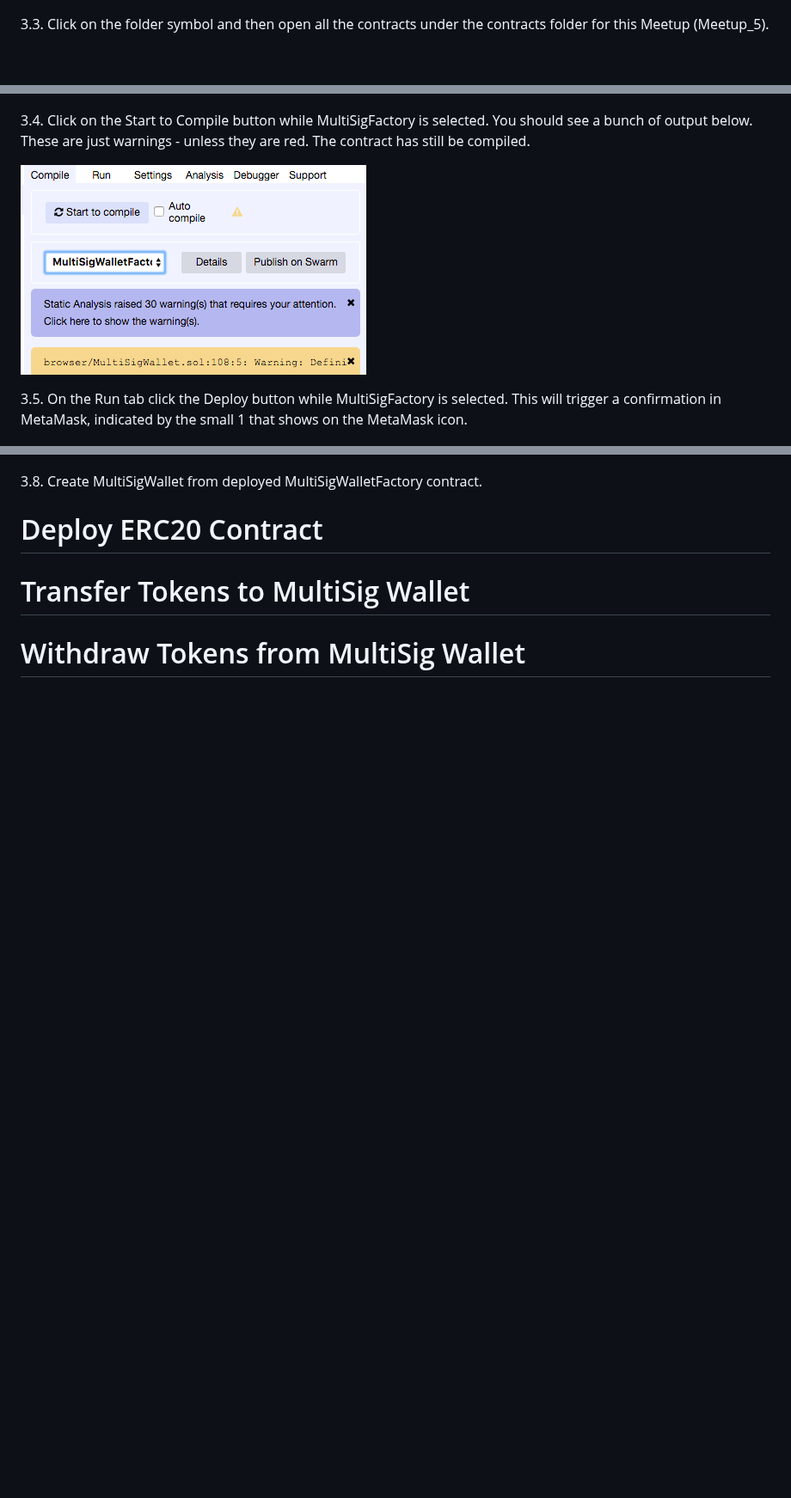
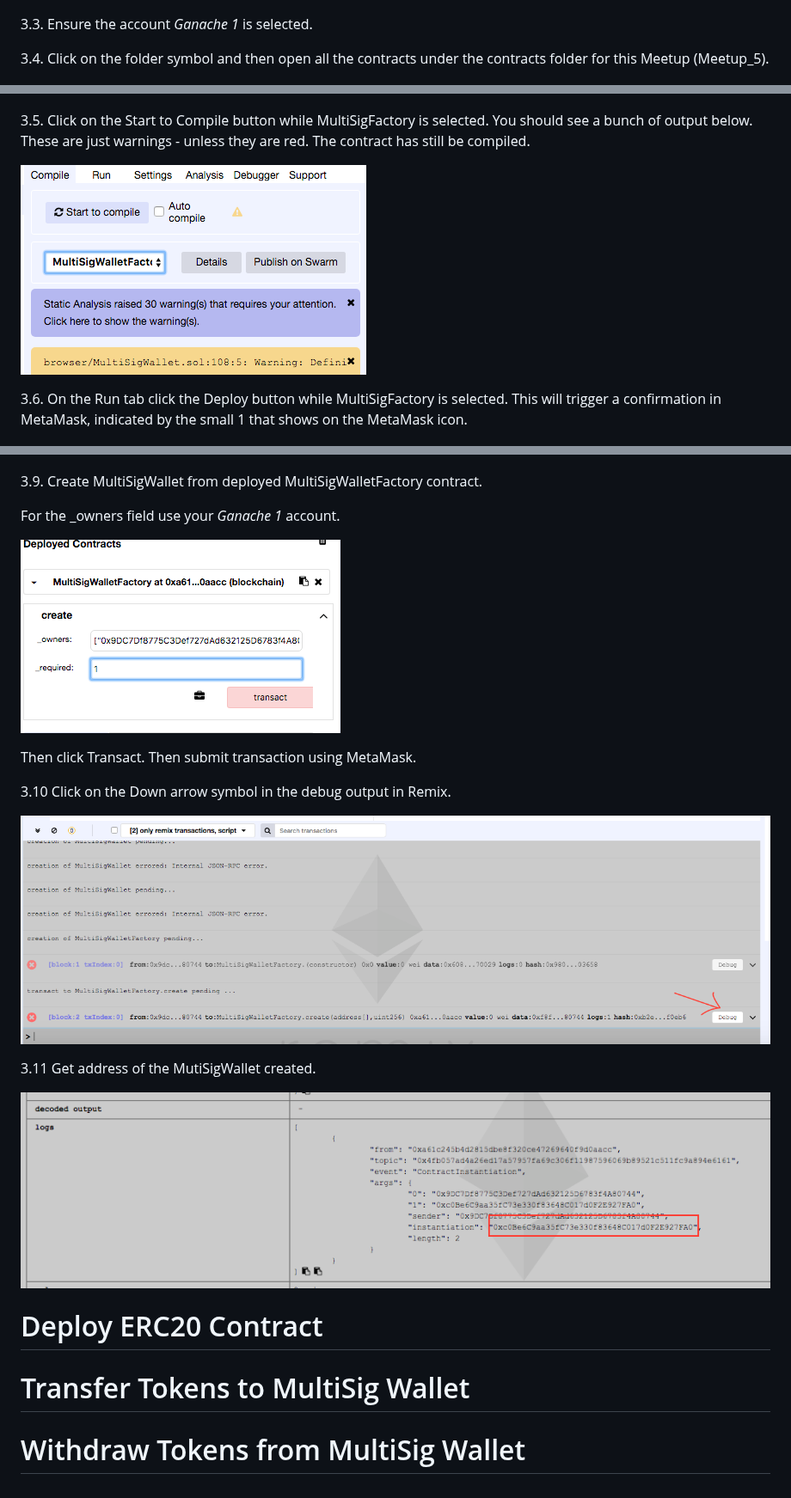
Before and after one commit to dpnova/goldcoast-blockchain-meetup, a Markdown page: Meetup_5/README.md, 3 parts joined by grey strips. Shown at 86% size. Drawn GitHub-style; pictures changed too: Meetup_5/images/remix_debug_closed.png (added), Meetup_5/images/remix_debug_opened.png (added), Meetup_5/images/remix_multisigfactory_create.png (added); blank space fills up the shorter version.

Commit message:
meetup 5 update.

```diff
--- a/Meetup_5/README.md
+++ b/Meetup_5/README.md
@@ -45,15 +45,17 @@ You will have a local Ethereum blockchain running and 10 accounts loaded with 10
 
 ![metamask_pointed_at_ganache](images/metamask_pointed_at_ganache.png)
 
-3.3. Click on the folder symbol and then open all the contracts under the contracts folder for this Meetup (Meetup_5).
+3.3. Ensure the account *Ganache 1* is selected.
+
+3.4. Click on the folder symbol and then open all the contracts under the contracts folder for this Meetup (Meetup_5).
 
 ![remix_init](images/remix_init.png)
 
-3.4. Click on the Start to Compile button while MultiSigFactory is selected. You should see a bunch of output below. These are just warnings - unless they are red. The contract has still be compiled.
+3.5. Click on the Start to Compile button while MultiSigFactory is selected. You should see a bunch of output below. These are just warnings - unless they are red. The contract has still be compiled.
 
 ![remix_compile_multisigfactory](images/remix_compile_multisigfactory.png)
 
-3.5. On the Run tab click the Deploy button while MultiSigFactory is selected. This will trigger a confirmation in MetaMask, indicated by the small 1 that shows on the MetaMask icon.
+3.6. On the Run tab click the Deploy button while MultiSigFactory is selected. This will trigger a confirmation in MetaMask, indicated by the small 1 that shows on the MetaMask icon.
 
 ![remix_deploy_multisigfactory](images/remix_deploy_multisigfactory.png)
 
@@ -65,8 +67,21 @@ You will have a local Ethereum blockchain running and 10 accounts loaded with 10
 
 ![remix_deployed_multisigfactory](images/remix_deployed_multisigfactory.png)
 
-3.8. Create MultiSigWallet from deployed MultiSigWalletFactory contract.
+3.9. Create MultiSigWallet from deployed MultiSigWalletFactory contract.
 
+For the _owners field use your *Ganache 1* account.
+
+![remix_multisigfactory_create](images/remix_multisigfactory_create.png)
+
+Then click Transact. Then submit transaction using MetaMask.
+
+3.10 Click on the Down arrow symbol in the debug output in Remix.
+
+![remix_debug_closed](images/remix_debug_closed.png)
+
+3.11 Get address of the MutiSigWallet created.
+
+![remix_debug_opened](images/remix_debug_opened.png)
 
 # Deploy ERC20 Contract
 
```
Also changed, not shown: other parts of Meetup_5/README.md (+3 -3 lines).
